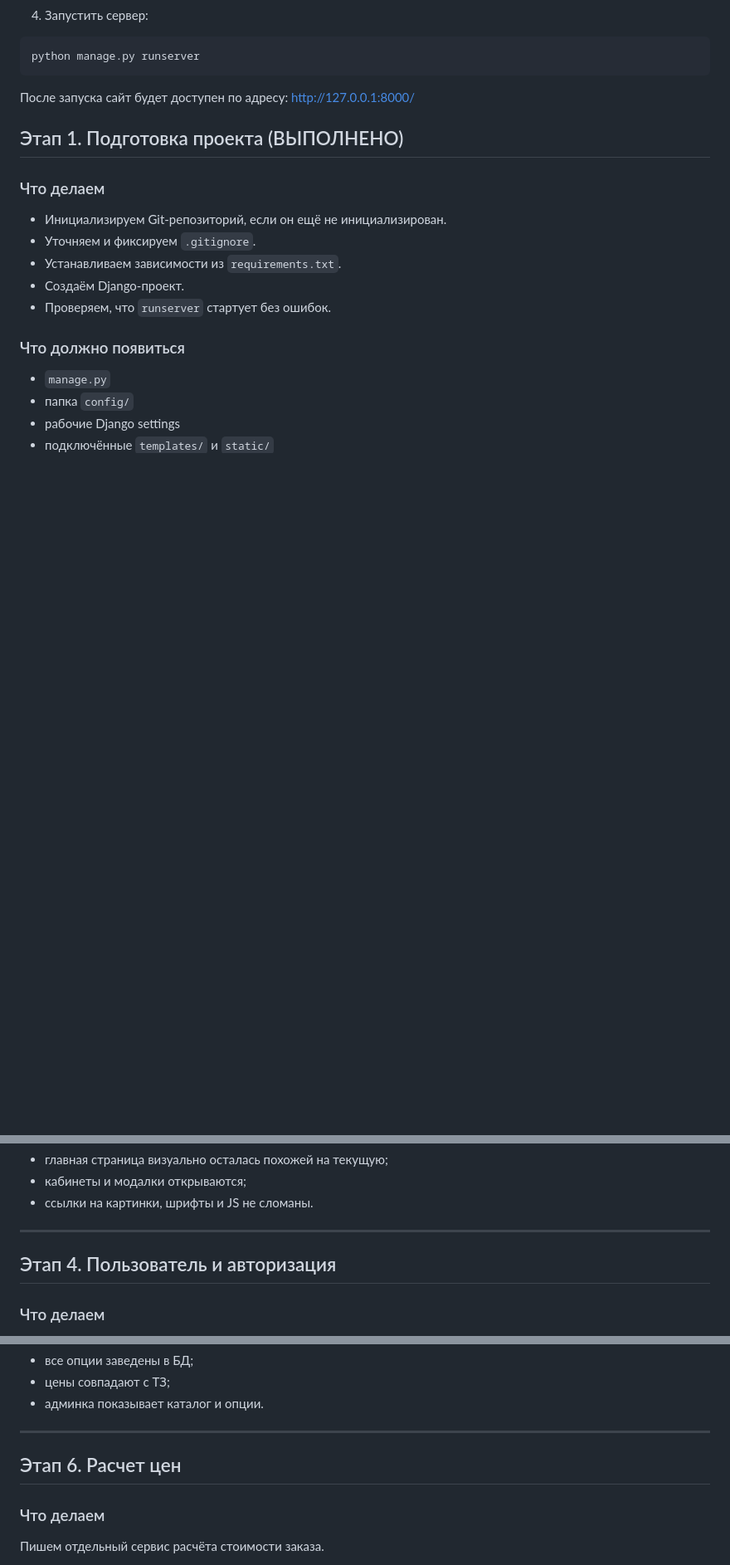
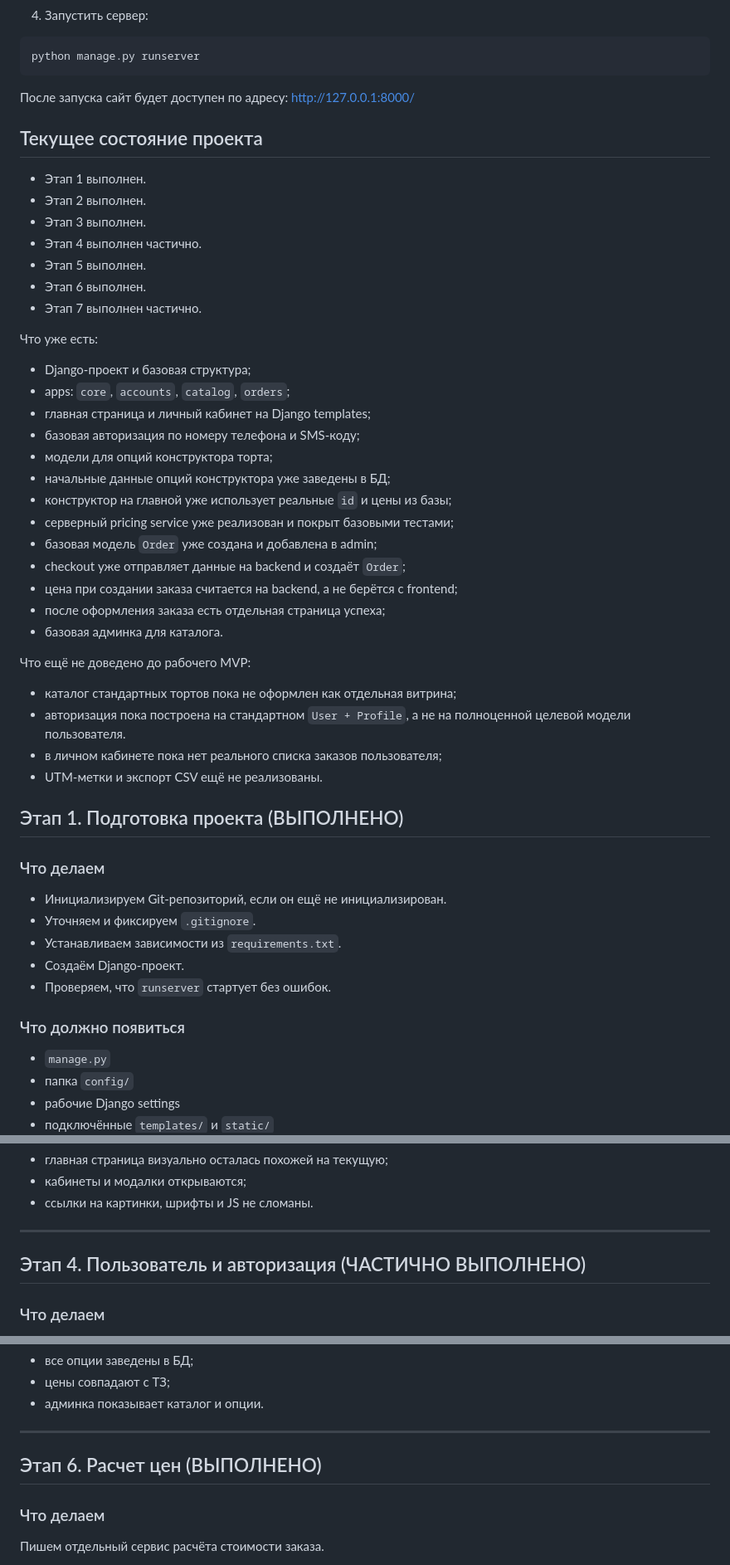
Before and after one commit to BabyninAleks-Zi/BakeCake-layout, a Markdown page: README.md, 3 parts joined by grey strips. Shown at 83% size. GitHub-like rendering; blank space fills up the shorter version.

Commit message:
Обновил README.md по текущему статусу проекта

````diff
--- a/README.md
+++ b/README.md
@@ -69,6 +69,39 @@ python manage.py migrate
 python manage.py runserver
 ```
 После запуска сайт будет доступен по адресу: http://127.0.0.1:8000/
+
+## Текущее состояние проекта
+
+- Этап 1 выполнен.
+- Этап 2 выполнен.
+- Этап 3 выполнен.
+- Этап 4 выполнен частично.
+- Этап 5 выполнен.
+- Этап 6 выполнен.
+- Этап 7 выполнен частично.
+
+Что уже есть:
+
+- Django-проект и базовая структура;
+- apps: `core`, `accounts`, `catalog`, `orders`;
+- главная страница и личный кабинет на Django templates;
+- базовая авторизация по номеру телефона и SMS-коду;
+- модели для опций конструктора торта;
+- начальные данные опций конструктора уже заведены в БД;
+- конструктор на главной уже использует реальные `id` и цены из базы;
+- серверный pricing service уже реализован и покрыт базовыми тестами;
+- базовая модель `Order` уже создана и добавлена в admin;
+- checkout уже отправляет данные на backend и создаёт `Order`;
+- цена при создании заказа считается на backend, а не берётся с frontend;
+- после оформления заказа есть отдельная страница успеха;
+- базовая админка для каталога.
+
+Что ещё не доведено до рабочего MVP:
+
+- каталог стандартных тортов пока не оформлен как отдельная витрина;
+- авторизация пока построена на стандартном `User + Profile`, а не на полноценной целевой модели пользователя.
+- в личном кабинете пока нет реального списка заказов пользователя;
+- UTM-метки и экспорт CSV ещё не реализованы.
 
 ## Этап 1. Подготовка проекта (ВЫПОЛНЕНО)
 
@@ -176,7 +209,7 @@ python manage.py runserver
 
 ---
 
-## Этап 4. Пользователь и авторизация
+## Этап 4. Пользователь и авторизация (ЧАСТИЧНО ВЫПОЛНЕНО)
 
 ### Что делаем
 
@@ -232,7 +279,7 @@ python manage.py runserver
 
 ---
 
-## Этап 6. Расчет цен
+## Этап 6. Расчет цен (ВЫПОЛНЕНО)
 
 ### Что делаем
 
````
Also changed, not shown: other parts of README.md (+47 -2 lines).
